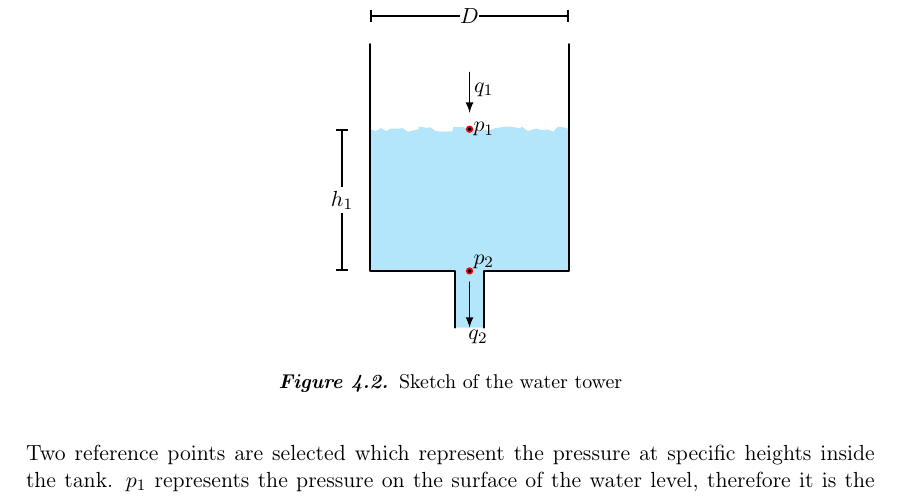
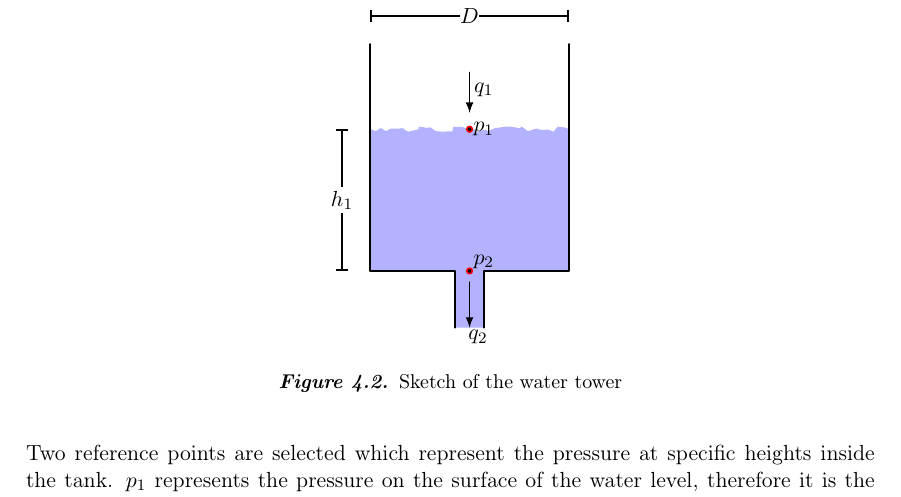
Before and after one commit to SBKrogh/WaterTank, a LaTeX thesis (Gr830.tex, which reads report/tikz/water_tower.tex): part of page 24 of 45, cut so that both start at the same text. Compiled offline with pdfLaTeX.

Commit message:
Watertank Tikz edit

```diff
--- a/report/tikz/water_tower.tex
+++ b/report/tikz/water_tower.tex
@@ -1,7 +1,7 @@
 
 
 \begin{tikzpicture} [scale=1,transform shape]
-  \fill[cyan!30]
+  \fill[blue!30]
         decorate[ragged border]{
         (0,2) -- (3.5,2)
         }
```
